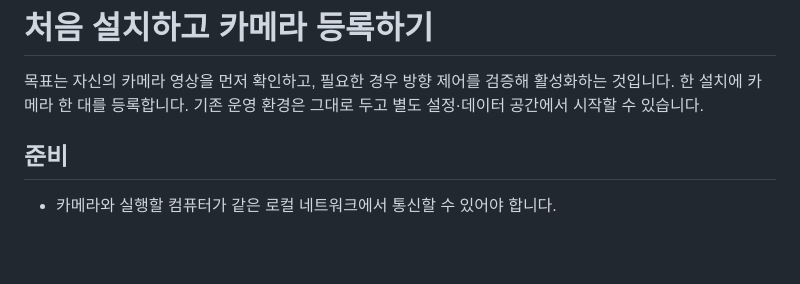
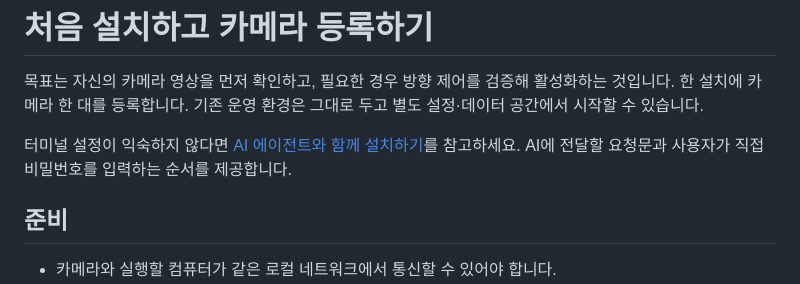
Before and after one commit to lahuman/icsee-cam, a Markdown page: docs/GETTING-STARTED.md, the part around the change. Rendered like a GitHub page; blank space fills up the shorter version.

```diff
--- a/docs/GETTING-STARTED.md
+++ b/docs/GETTING-STARTED.md
@@ -1,6 +1,8 @@
 # 처음 설치하고 카메라 등록하기
 
 목표는 자신의 카메라 영상을 먼저 확인하고, 필요한 경우 방향 제어를 검증해 활성화하는 것입니다. 한 설치에 카메라 한 대를 등록합니다. 기존 운영 환경은 그대로 두고 별도 설정·데이터 공간에서 시작할 수 있습니다.
+
+터미널 설정이 익숙하지 않다면 [AI 에이전트와 함께 설치하기](AI-SETUP.md)를 참고하세요. AI에 전달할 요청문과 사용자가 직접 비밀번호를 입력하는 순서를 제공합니다.
 
 ## 준비
 
```
Also changed, not shown: README.md (+2 -0 lines), docs/AI-SETUP.md (added, +106 -0 lines).
